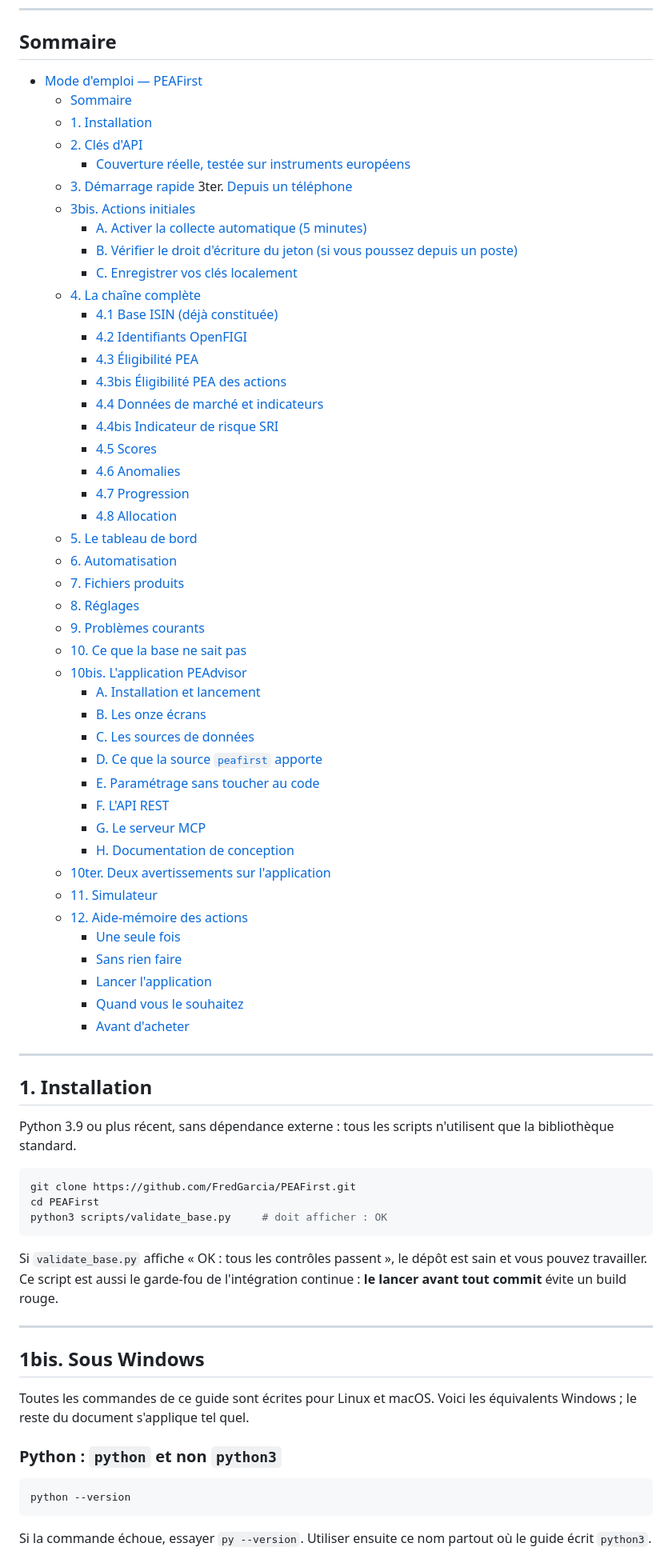
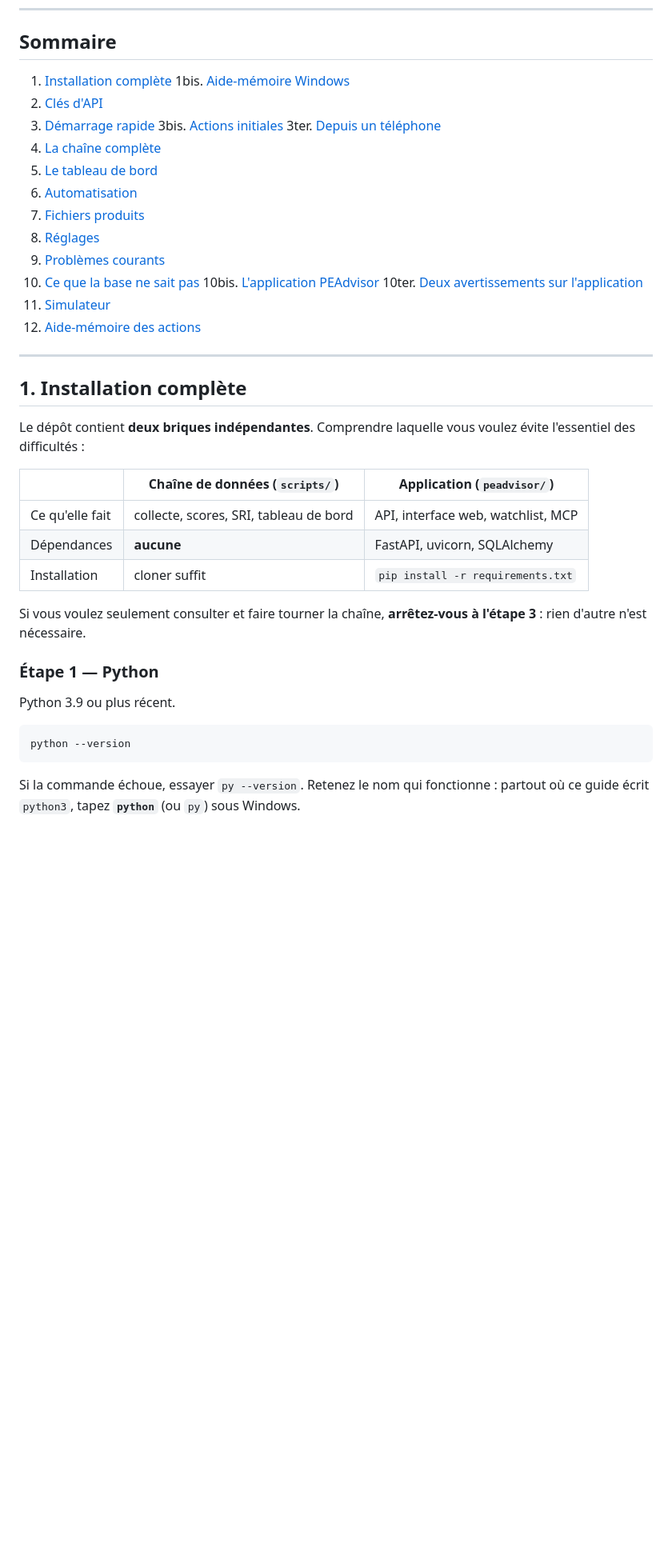
Before and after one commit to FredGarcia/PEAFirst, a Markdown page: docs/MODE_EMPLOI.md, the part around one of its changes. Shown at 80% size. Drawn GitHub-style; blank space fills up the shorter version.

````diff
--- a/docs/MODE_EMPLOI.md
+++ b/docs/MODE_EMPLOI.md
@@ -22,82 +22,48 @@ prospectus, ni l'avis d'un professionnel.
 
 ## Sommaire
 
-- [Mode d'emploi — PEAFirst](#mode-demploi--peafirst)
-  - [Sommaire](#sommaire)
-  - [1. Installation](#1-installation)
-  - [2. Clés d'API](#2-clés-dapi)
-    - [Couverture réelle, testée sur instruments européens](#couverture-réelle-testée-sur-instruments-européens)
-  - [3. Démarrage rapide](#3-démarrage-rapide)
+1. [Installation complète](#1-installation-complète)
+1bis. [Aide-mémoire Windows](#1bis-aide-mémoire-windows)
+2. [Clés d'API](#2-clés-dapi)
+3. [Démarrage rapide](#3-démarrage-rapide)
+3bis. [Actions initiales](#3bis-actions-initiales)
 3ter. [Depuis un téléphone](#3ter-depuis-un-téléphone)
-  - [3bis. Actions initiales](#3bis-actions-initiales)
-    - [A. Activer la collecte automatique (5 minutes)](#a-activer-la-collecte-automatique-5-minutes)
-    - [B. Vérifier le droit d'écriture du jeton (si vous poussez depuis un poste)](#b-vérifier-le-droit-décriture-du-jeton-si-vous-poussez-depuis-un-poste)
-    - [C. Enregistrer vos clés localement](#c-enregistrer-vos-clés-localement)
-  - [4. La chaîne complète](#4-la-chaîne-complète)
-    - [4.1 Base ISIN (déjà constituée)](#41-base-isin-déjà-constituée)
-    - [4.2 Identifiants OpenFIGI](#42-identifiants-openfigi)
-    - [4.3 Éligibilité PEA](#43-éligibilité-pea)
-    - [4.3bis Éligibilité PEA des actions](#43bis-éligibilité-pea-des-actions)
-    - [4.4 Données de marché et indicateurs](#44-données-de-marché-et-indicateurs)
-    - [4.4bis Indicateur de risque SRI](#44bis-indicateur-de-risque-sri)
-    - [4.5 Scores](#45-scores)
-    - [4.6 Anomalies](#46-anomalies)
-    - [4.7 Progression](#47-progression)
-    - [4.8 Allocation](#48-allocation)
-  - [5. Le tableau de bord](#5-le-tableau-de-bord)
-  - [6. Automatisation](#6-automatisation)
-  - [7. Fichiers produits](#7-fichiers-produits)
-  - [8. Réglages](#8-réglages)
-  - [9. Problèmes courants](#9-problèmes-courants)
-  - [10. Ce que la base ne sait pas](#10-ce-que-la-base-ne-sait-pas)
-  - [10bis. L'application PEAdvisor](#10bis-lapplication-peadvisor)
-    - [A. Installation et lancement](#a-installation-et-lancement)
-    - [B. Les onze écrans](#b-les-onze-écrans)
-    - [C. Les sources de données](#c-les-sources-de-données)
-    - [D. Ce que la source `peafirst` apporte](#d-ce-que-la-source-peafirst-apporte)
-    - [E. Paramétrage sans toucher au code](#e-paramétrage-sans-toucher-au-code)
-    - [F. L'API REST](#f-lapi-rest)
-    - [G. Le serveur MCP](#g-le-serveur-mcp)
-    - [H. Documentation de conception](#h-documentation-de-conception)
-  - [10ter. Deux avertissements sur l'application](#10ter-deux-avertissements-sur-lapplication)
-  - [11. Simulateur](#11-simulateur)
-  - [12. Aide-mémoire des actions](#12-aide-mémoire-des-actions)
-    - [Une seule fois](#une-seule-fois)
-    - [Sans rien faire](#sans-rien-faire)
-    - [Lancer l'application](#lancer-lapplication)
-    - [Quand vous le souhaitez](#quand-vous-le-souhaitez)
-    - [Avant d'acheter](#avant-dacheter)
+4. [La chaîne complète](#4-la-chaîne-complète)
+5. [Le tableau de bord](#5-le-tableau-de-bord)
+6. [Automatisation](#6-automatisation)
+7. [Fichiers produits](#7-fichiers-produits)
+8. [Réglages](#8-réglages)
+9. [Problèmes courants](#9-problèmes-courants)
+10. [Ce que la base ne sait pas](#10-ce-que-la-base-ne-sait-pas)
+10bis. [L'application PEAdvisor](#10bis-lapplication-peadvisor)
+10ter. [Deux avertissements sur l'application](#10ter-deux-avertissements-sur-lapplication)
+11. [Simulateur](#11-simulateur)
+12. [Aide-mémoire des actions](#12-aide-mémoire-des-actions)
 
 ---
 
-## 1. Installation
+## 1. Installation complète
 
-Python 3.9 ou plus récent, sans dépendance externe : tous les scripts
-n'utilisent que la bibliothèque standard.
+Le dépôt contient **deux briques indépendantes**. Comprendre laquelle vous
+voulez évite l'essentiel des difficultés :
 
-```bash
-git clone https://github.com/FredGarcia/PEAFirst.git
-cd PEAFirst
-python3 scripts/validate_base.py     # doit afficher : OK
-```
+| | Chaîne de données (`scripts/`) | Application (`peadvisor/`) |
+| --- | --- | --- |
+| Ce qu'elle fait | collecte, scores, SRI, tableau de bord | API, interface web, watchlist, MCP |
+| Dépendances | **aucune** | FastAPI, uvicorn, SQLAlchemy |
+| Installation | cloner suffit | `pip install -r requirements.txt` |
 
-Si `validate_base.py` affiche « OK : tous les contrôles passent », le dépôt est
-sain et vous pouvez travailler. Ce script est aussi le garde-fou de
-l'intégration continue : **le lancer avant tout commit** évite un build rouge.
+Si vous voulez seulement consulter et faire tourner la chaîne, **arrêtez-vous à
+l'étape 3** : rien d'autre n'est nécessaire.
 
----
+### Étape 1 — Python
 
-## 1bis. Sous Windows
-
-Toutes les commandes de ce guide sont écrites pour Linux et macOS. Voici les
-équivalents Windows ; le reste du document s'applique tel quel.
-
-### Python : `python` et non `python3`
+Python 3.9 ou plus récent.
 
 ```powershell
 python --version
 ```
 
-Si la commande échoue, essayer `py --version`. Utiliser ensuite ce nom partout
-où le guide écrit `python3`.
+Si la commande échoue, essayer `py --version`. Retenez le nom qui fonctionne :
+partout où ce guide écrit `python3`, tapez **`python`** (ou `py`) sous Windows.
 
````
Also changed, not shown: other parts of docs/MODE_EMPLOI.md (+250 -127 lines).
